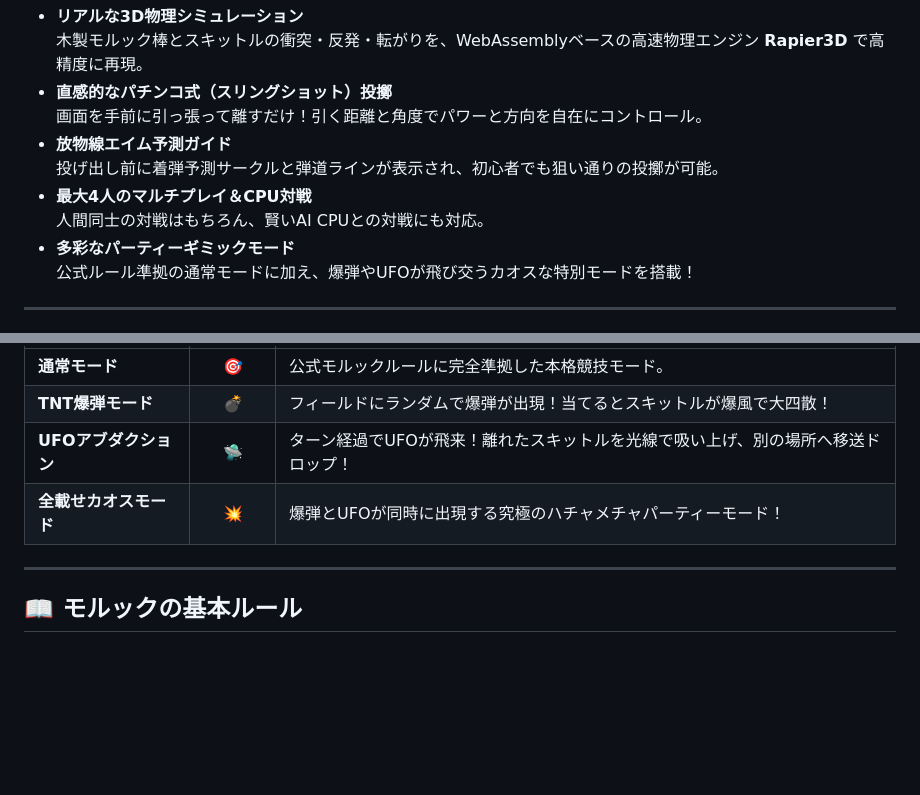
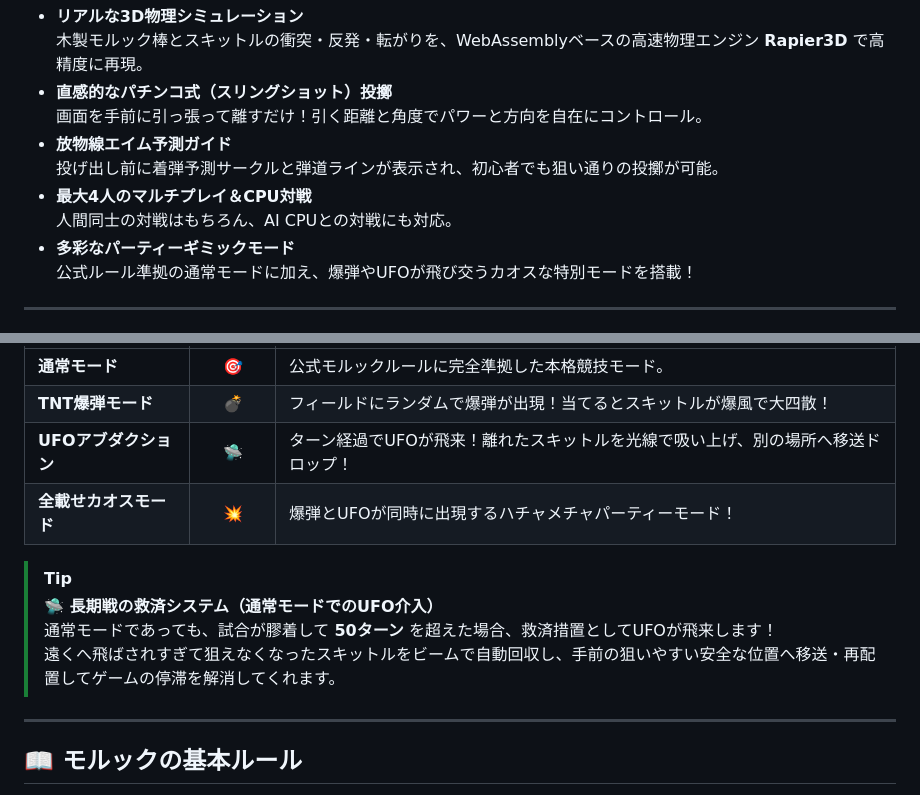
Before and after one commit to mana2p/molkky, a Markdown page: README.md, 2 parts joined by grey strips. Rendered like a GitHub page; blank space fills up the shorter version.

Commit message:
docs: 通常モードの長期戦救済システム（UFO回収）の説明を追加

```diff
--- a/README.md
+++ b/README.md
@@ -19,7 +19,7 @@
 - **放物線エイム予測ガイド**
   投げ出し前に着弾予測サークルと弾道ラインが表示され、初心者でも狙い通りの投擲が可能。
 - **最大4人のマルチプレイ＆CPU対戦**
-  人間同士の対戦はもちろん、賢いAI CPUとの対戦にも対応。
+  人間同士の対戦はもちろん、AI CPUとの対戦にも対応。
 - **多彩なパーティーギミックモード**
   公式ルール準拠の通常モードに加え、爆弾やUFOが飛び交うカオスな特別モードを搭載！
 
@@ -32,7 +32,12 @@
 | **通常モード** | 🎯 | 公式モルックルールに完全準拠した本格競技モード。 |
 | **TNT爆弾モード** | 💣 | フィールドにランダムで爆弾が出現！当てるとスキットルが爆風で大四散！ |
 | **UFOアブダクション** | 🛸 | ターン経過でUFOが飛来！離れたスキットルを光線で吸い上げ、別の場所へ移送ドロップ！ |
-| **全載せカオスモード** | 💥 | 爆弾とUFOが同時に出現する究極のハチャメチャパーティーモード！ |
+| **全載せカオスモード** | 💥 | 爆弾とUFOが同時に出現するハチャメチャパーティーモード！ |
+
+> [!TIP]
+> **🛸 長期戦の救済システム（通常モードでのUFO介入）**
+> 通常モードであっても、試合が膠着して **50ターン** を超えた場合、救済措置としてUFOが飛来します！
+> 遠くへ飛ばされすぎて狙えなくなったスキットルをビームで自動回収し、手前の狙いやすい安全な位置へ移送・再配置してゲームの停滞を解消してくれます。
 
 ---
 
```
